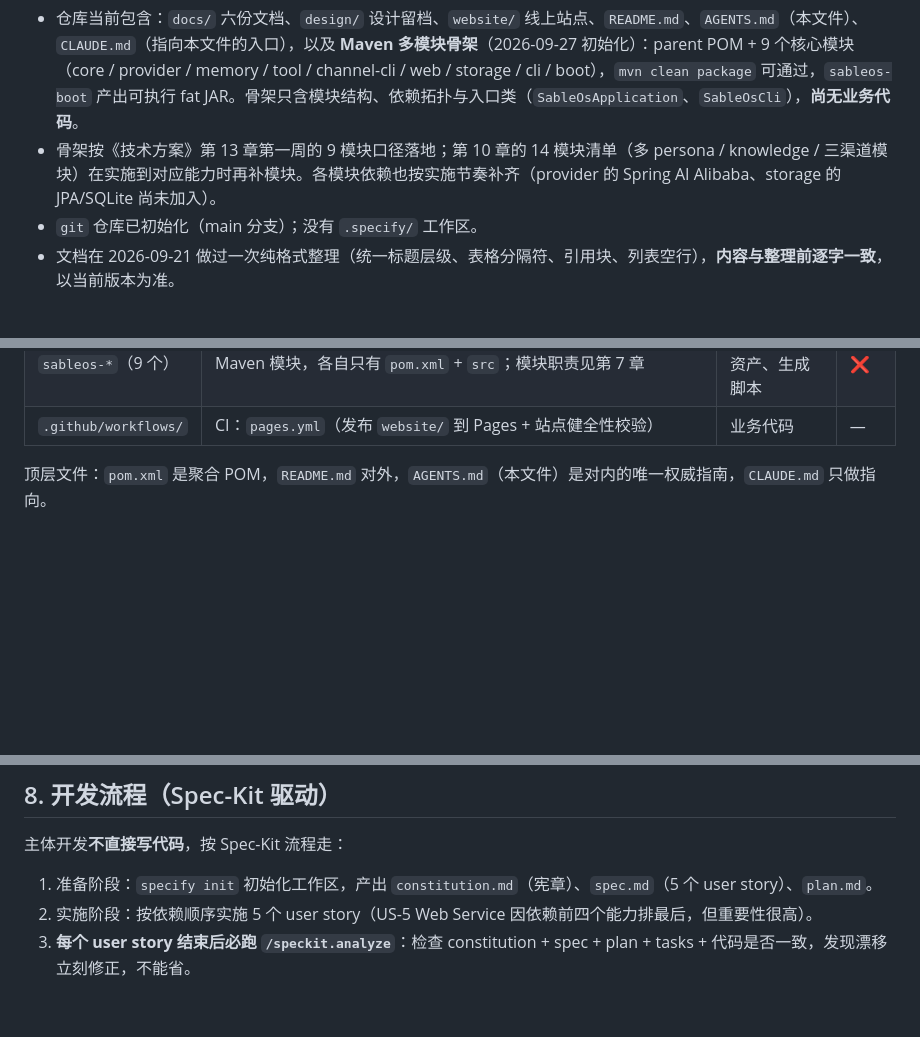
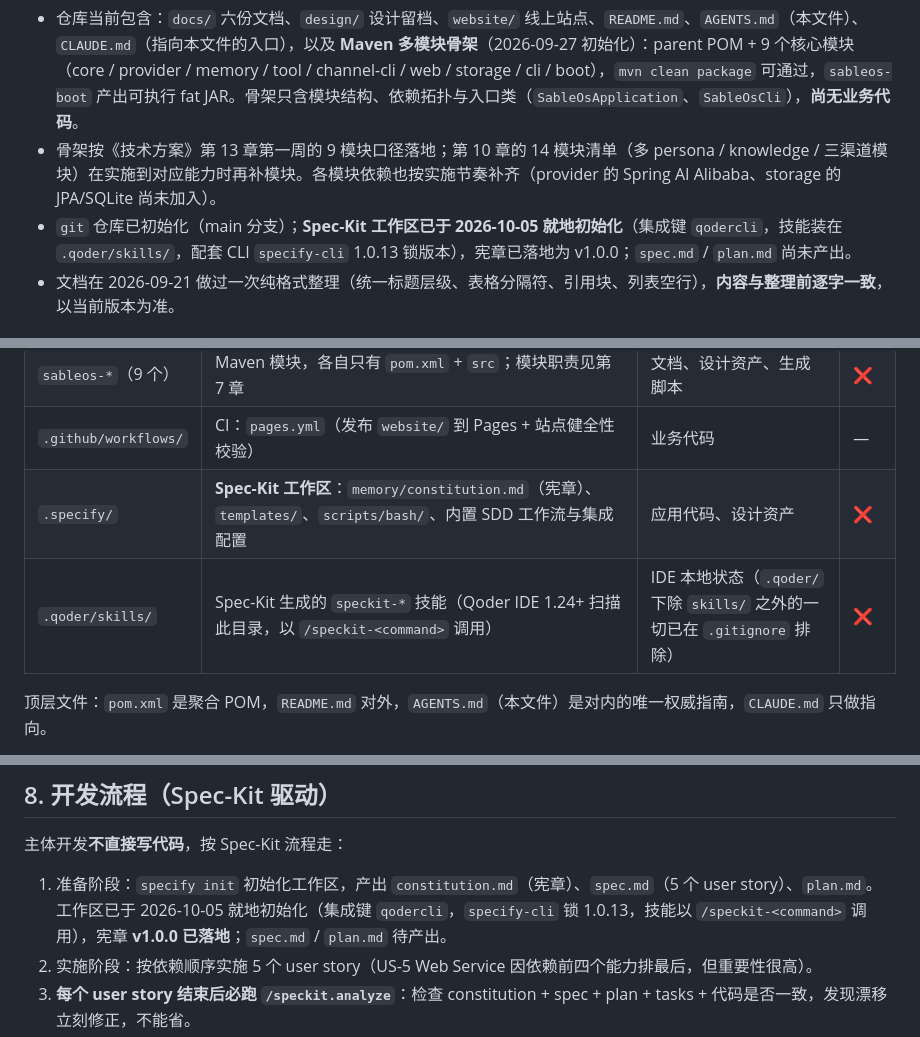
Before and after one commit to wychmod/sableos, a Markdown page: AGENTS.md, 3 parts joined by grey strips. Rendered like a GitHub page; blank space fills up the shorter version.

Commit message:
docs: AGENTS.md 同步 Spec-Kit 工作区现状
- §2 仓库现状：删除「没有 .specify/ 工作区」，写明 2026-10-05 就地初始化
  （集成键 qodercli、技能装在 .qoder/skills/、specify-cli 锁 1.0.13）、宪章 v1.0.0
- §3 目录分工表补 .specify/ 与 .qoder/skills/ 两行，并指明 .qoder/ 下除 skills/
  之外的一切已在 .gitignore 排除
- §8 准备阶段第 1 步补上实际进度，避免后续 agent 重复执行 specify init
- §10「尚未初始化」条改写为「Spec-Kit 工作区已就位（2026-10-05）」

校验：markdownlint（MD013/MD025 豁免）结果与改动前的 HEAD 版本逐行一致，
未引入新问题

```diff
--- a/AGENTS.md
+++ b/AGENTS.md
@@ -22,7 +22,7 @@ SableOS 是一个**企业能完全掌控的、Java 原生的、私有可审计
 
 - 仓库当前包含：`docs/` 六份文档、`design/` 设计留档、`website/` 线上站点、`README.md`、`AGENTS.md`（本文件）、`CLAUDE.md`（指向本文件的入口），以及 **Maven 多模块骨架**（2026-09-27 初始化）：parent POM + 9 个核心模块（core / provider / memory / tool / channel-cli / web / storage / cli / boot），`mvn clean package` 可通过，`sableos-boot` 产出可执行 fat JAR。骨架只含模块结构、依赖拓扑与入口类（`SableOsApplication`、`SableOsCli`），**尚无业务代码**。
 - 骨架按《技术方案》第 13 章第一周的 9 模块口径落地；第 10 章的 14 模块清单（多 persona / knowledge / 三渠道模块）在实施到对应能力时再补模块。各模块依赖也按实施节奏补齐（provider 的 Spring AI Alibaba、storage 的 JPA/SQLite 尚未加入）。
-- `git` 仓库已初始化（main 分支）；没有 `.specify/` 工作区。
+- `git` 仓库已初始化（main 分支）；**Spec-Kit 工作区已于 2026-10-05 就地初始化**（集成键 `qodercli`，技能装在 `.qoder/skills/`，配套 CLI `specify-cli` 1.0.13 锁版本），宪章已落地为 v1.0.0；`spec.md` / `plan.md` 尚未产出。
 - 文档在 2026-09-21 做过一次纯格式整理（统一标题层级、表格分隔符、引用块、列表空行），**内容与整理前逐字一致**，以当前版本为准。
 
 ## 3. 目录分工
@@ -36,6 +36,8 @@ SableOS 是一个**企业能完全掌控的、Java 原生的、私有可审计
 | `docs/` | **文档语料**：六份 `.md` + `images/`（文档内嵌图，见第 4 章） | 站点代码、设计源文件 | ❌ |
 | `sableos-*`（9 个） | Maven 模块，各自只有 `pom.xml` + `src`；模块职责见第 7 章 | 文档、设计资产、生成脚本 | ❌ |
 | `.github/workflows/` | CI：`pages.yml`（发布 `website/` 到 Pages + 站点健全性校验） | 业务代码 | — |
+| `.specify/` | **Spec-Kit 工作区**：`memory/constitution.md`（宪章）、`templates/`、`scripts/bash/`、内置 SDD 工作流与集成配置 | 应用代码、设计资产 | ❌ |
+| `.qoder/skills/` | Spec-Kit 生成的 `speckit-*` 技能（Qoder IDE 1.24+ 扫描此目录，以 `/speckit-<command>` 调用） | IDE 本地状态（`.qoder/` 下除 `skills/` 之外的一切已在 `.gitignore` 排除） | ❌ |
 
 顶层文件：`pom.xml` 是聚合 POM，`README.md` 对外，`AGENTS.md`（本文件）是对内的唯一权威指南，`CLAUDE.md` 只做指向。
 
@@ -138,7 +140,7 @@ SableOS 是 Maven 多模块项目，**以《技术方案》第 10 章为准，
 
 主体开发**不直接写代码**，按 Spec-Kit 流程走：
 
-1. 准备阶段：`specify init` 初始化工作区，产出 `constitution.md`（宪章）、`spec.md`（5 个 user story）、`plan.md`。
+1. 准备阶段：`specify init` 初始化工作区，产出 `constitution.md`（宪章）、`spec.md`（5 个 user story）、`plan.md`。工作区已于 2026-10-05 就地初始化（集成键 `qodercli`，`specify-cli` 锁 1.0.13，技能以 `/speckit-<command>` 调用），宪章 **v1.0.0 已落地**；`spec.md` / `plan.md` 待产出。
 2. 实施阶段：按依赖顺序实施 5 个 user story（US-5 Web Service 因依赖前四个能力排最后，但重要性很高）。
 3. **每个 user story 结束后必跑 `/speckit.analyze`**：检查 constitution + spec + plan + tasks + 代码是否一致，发现漂移立刻修正，不能省。
 4. **每个 user story 完成后打 git commit**，方便随时回退到稳定状态。
```
Also changed, not shown: other parts of AGENTS.md (+1 -1 lines).
